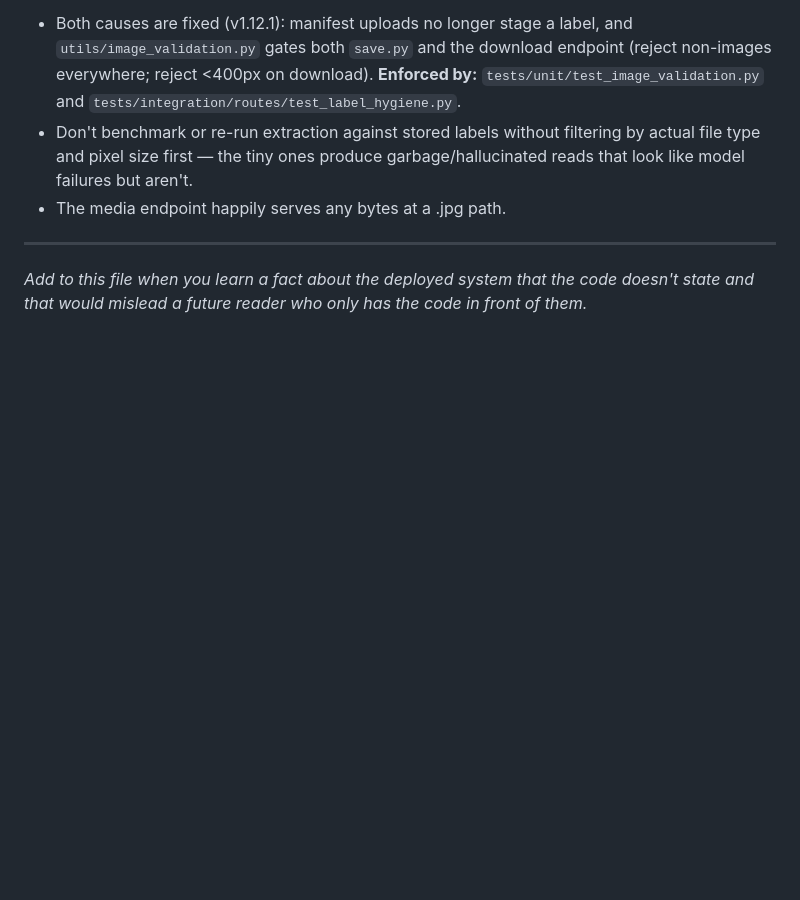
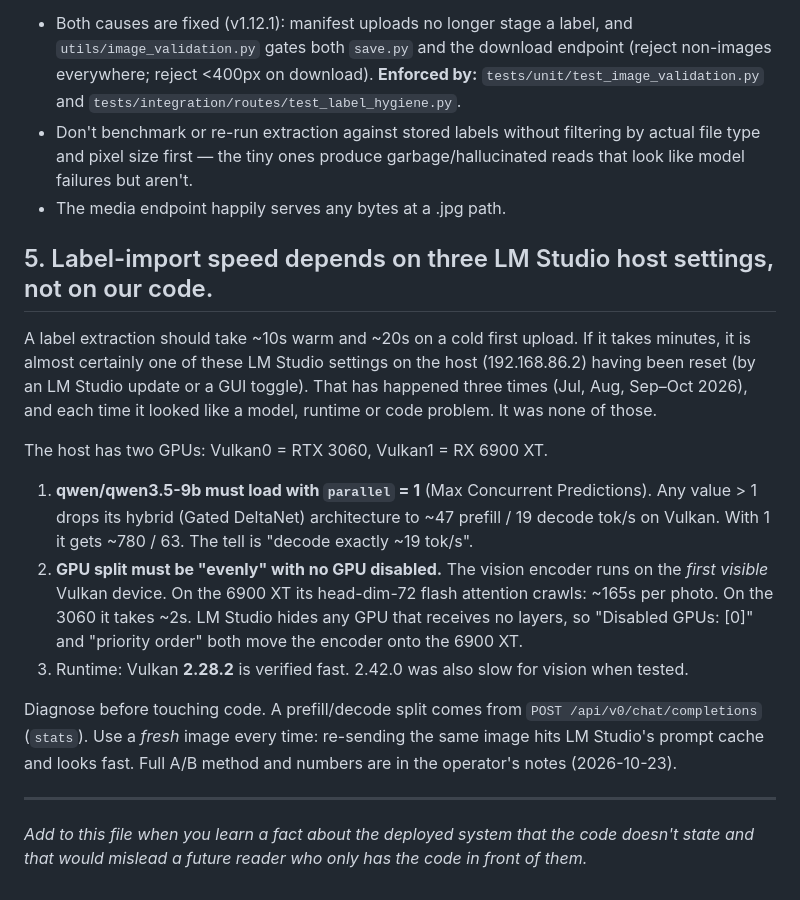
Before and after one commit to bravosierra99/The-Reserve-Automation, a Markdown page: docs/GROUND_TRUTH.md, the part around the change. Drawn GitHub-style; blank space fills up the shorter version.

Commit message:
GROUND_TRUTH: document the three LM Studio host settings that govern label-import speed
Label imports degraded to 170-280s per photo (and failed) because of
host-side LM Studio settings, not code: parallel>1 cripples qwen3.5-9b's
hybrid arch on Vulkan, and hiding the RTX 3060 moves the vision encoder
onto the 6900 XT where its head-dim-72 flash attention crawls. Fixed on
the host; this records the facts so the next regression is diagnosed fast.

Co-Authored-By: Claude Opus 5.5 <noreply@anthropic.com>
Claude-Session: https://claude.ai/code/session_01Mifr8xuzAUGkUpfbw41kuY

```diff
--- a/docs/GROUND_TRUTH.md
+++ b/docs/GROUND_TRUTH.md
@@ -77,6 +77,31 @@ validation.
   reads that look like model failures but aren't.
 - The media endpoint happily serves any bytes at a .jpg path.
 
+## 5. Label-import speed depends on three LM Studio host settings, not on our code.
+
+A label extraction should take ~10s warm and ~20s on a cold first upload. If it takes
+minutes, it is almost certainly one of these LM Studio settings on the host (192.168.86.2)
+having been reset (by an LM Studio update or a GUI toggle). That has happened three
+times (Jul, Aug, Sep–Oct 2026), and each time it looked like a model, runtime or code
+problem. It was none of those.
+
+The host has two GPUs: Vulkan0 = RTX 3060, Vulkan1 = RX 6900 XT.
+
+1. **qwen/qwen3.5-9b must load with `parallel` = 1** (Max Concurrent Predictions).
+   Any value > 1 drops its hybrid (Gated DeltaNet) architecture to ~47 prefill / 19
+   decode tok/s on Vulkan. With 1 it gets ~780 / 63. The tell is "decode exactly ~19 tok/s".
+2. **GPU split must be "evenly" with no GPU disabled.** The vision encoder runs on the
+   *first visible* Vulkan device. On the 6900 XT its head-dim-72 flash attention crawls:
+   ~165s per photo. On the 3060 it takes ~2s. LM Studio hides any GPU that receives no
+   layers, so "Disabled GPUs: [0]" and "priority order" both move the encoder onto the
+   6900 XT.
+3. Runtime: Vulkan **2.28.2** is verified fast. 2.42.0 was also slow for vision when tested.
+
+Diagnose before touching code. A prefill/decode split comes from
+`POST /api/v0/chat/completions` (`stats`). Use a *fresh* image every time: re-sending the
+same image hits LM Studio's prompt cache and looks fast. Full A/B method and numbers are
+in the operator's notes (2026-10-23).
+
 ---
 
 *Add to this file when you learn a fact about the deployed system that the code doesn't
```
